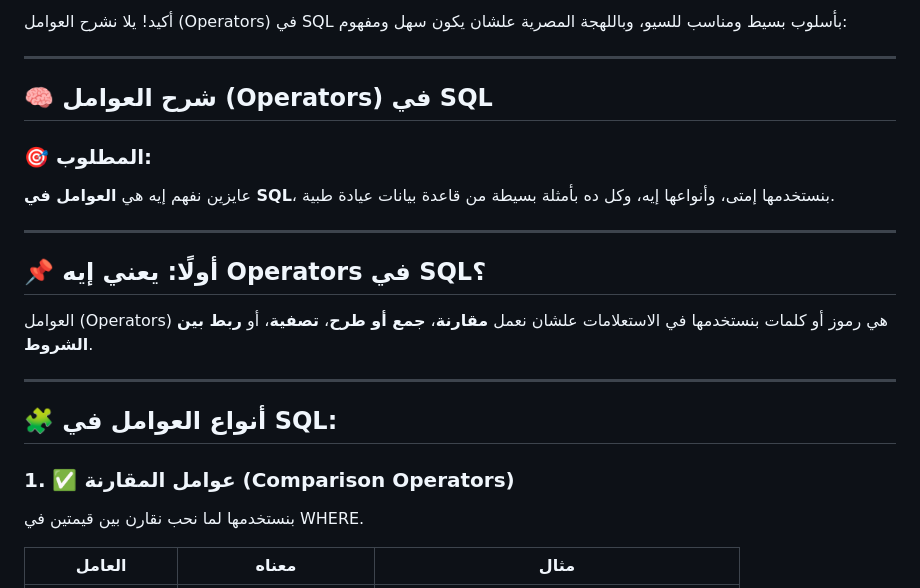
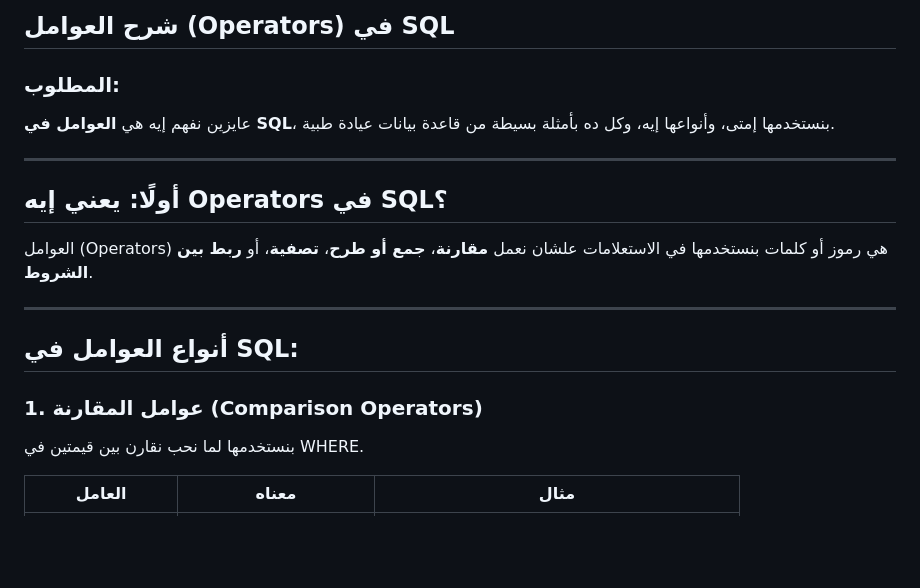
Before and after one commit to darrrwish/sql, a Markdown page: articles/basics/operators.md, the part around one of its changes. Rendered like a GitHub page; blank space fills up the shorter version.

```diff
--- a/articles/basics/operators.md
+++ b/articles/basics/operators.md
@@ -1,24 +1,20 @@
-أكيد! يلا نشرح العوامل (Operators) في SQL بأسلوب بسيط ومناسب للسيو، وباللهجة المصرية علشان يكون سهل ومفهوم:
+## شرح العوامل (Operators) في SQL
 
----
-
-## 🧠 شرح العوامل (Operators) في SQL
-
-### 🎯 المطلوب:
+### المطلوب:
 
 عايزين نفهم إيه هي **العوامل في SQL**، بنستخدمها إمتى، وأنواعها إيه، وكل ده بأمثلة بسيطة من قاعدة بيانات عيادة طبية.
 
 ---
 
-## 📌 أولًا: يعني إيه Operators في SQL؟
+## أولًا: يعني إيه Operators في SQL؟
 
 العوامل (Operators) هي رموز أو كلمات بنستخدمها في الاستعلامات علشان نعمل **مقارنة**، **جمع أو طرح**، **تصفية**، أو **ربط بين الشروط**.
 
 ---
 
-## 🧩 أنواع العوامل في SQL:
+## أنواع العوامل في SQL:
 
-### 1. ✅ **عوامل المقارنة (Comparison Operators)**
+### 1. **عوامل المقارنة (Comparison Operators)**
 
 بنستخدمها لما نحب نقارن بين قيمتين في WHERE.
 
```
Also changed, not shown: other parts of articles/basics/operators.md (+5 -5 lines).
